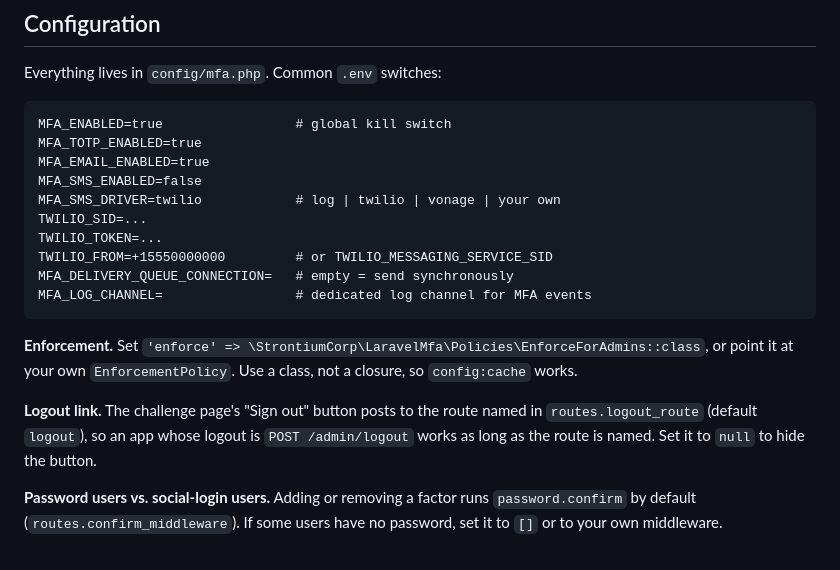
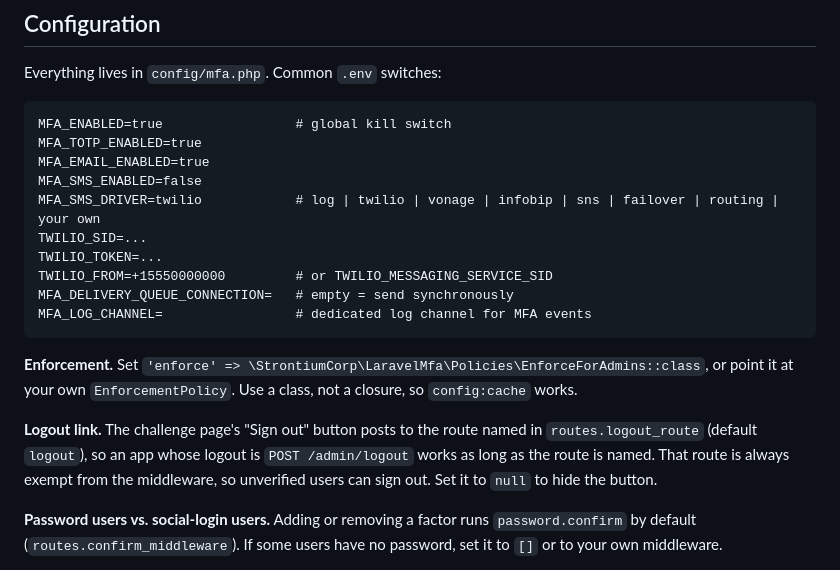
Before and after one commit to strontiumcorp/laravel-mfa, a Markdown page: README.md, the part around the change. Drawn GitHub-style.

Commit message:
docs: list all SMS drivers and note the logout exemption

```diff
--- a/README.md
+++ b/README.md
@@ -77,7 +77,7 @@ MFA_ENABLED=true                 # global kill switch
 MFA_TOTP_ENABLED=true
 MFA_EMAIL_ENABLED=true
 MFA_SMS_ENABLED=false
-MFA_SMS_DRIVER=twilio            # log | twilio | vonage | your own
+MFA_SMS_DRIVER=twilio            # log | twilio | vonage | infobip | sns | failover | routing | your own
 TWILIO_SID=...
 TWILIO_TOKEN=...
 TWILIO_FROM=+15550000000         # or TWILIO_MESSAGING_SERVICE_SID
@@ -87,7 +87,7 @@ MFA_LOG_CHANNEL=                 # dedicated log channel for MFA events
 
 **Enforcement.** Set `'enforce' => \StrontiumCorp\LaravelMfa\Policies\EnforceForAdmins::class`, or point it at your own `EnforcementPolicy`. Use a class, not a closure, so `config:cache` works.
 
-**Logout link.** The challenge page's "Sign out" button posts to the route named in `routes.logout_route` (default `logout`), so an app whose logout is `POST /admin/logout` works as long as the route is named. Set it to `null` to hide the button.
+**Logout link.** The challenge page's "Sign out" button posts to the route named in `routes.logout_route` (default `logout`), so an app whose logout is `POST /admin/logout` works as long as the route is named. That route is always exempt from the middleware, so unverified users can sign out. Set it to `null` to hide the button.
 
 **Password users vs. social-login users.** Adding or removing a factor runs `password.confirm` by default (`routes.confirm_middleware`). If some users have no password, set it to `[]` or to your own middleware.
 
```
